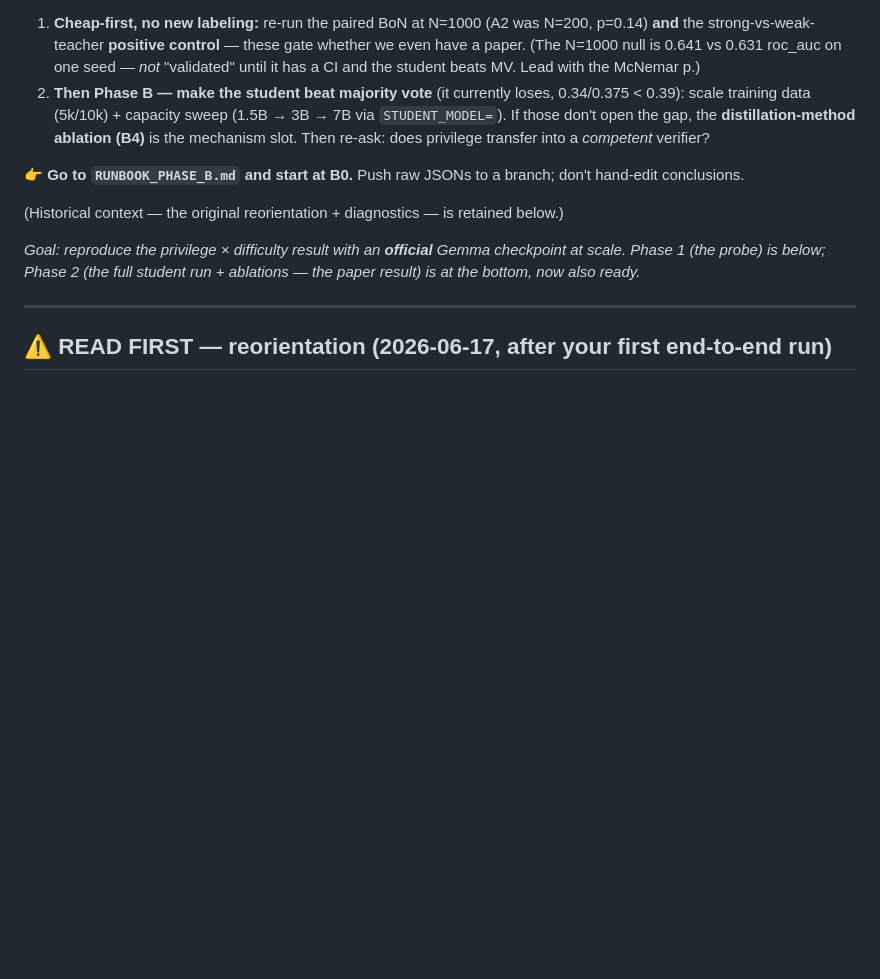
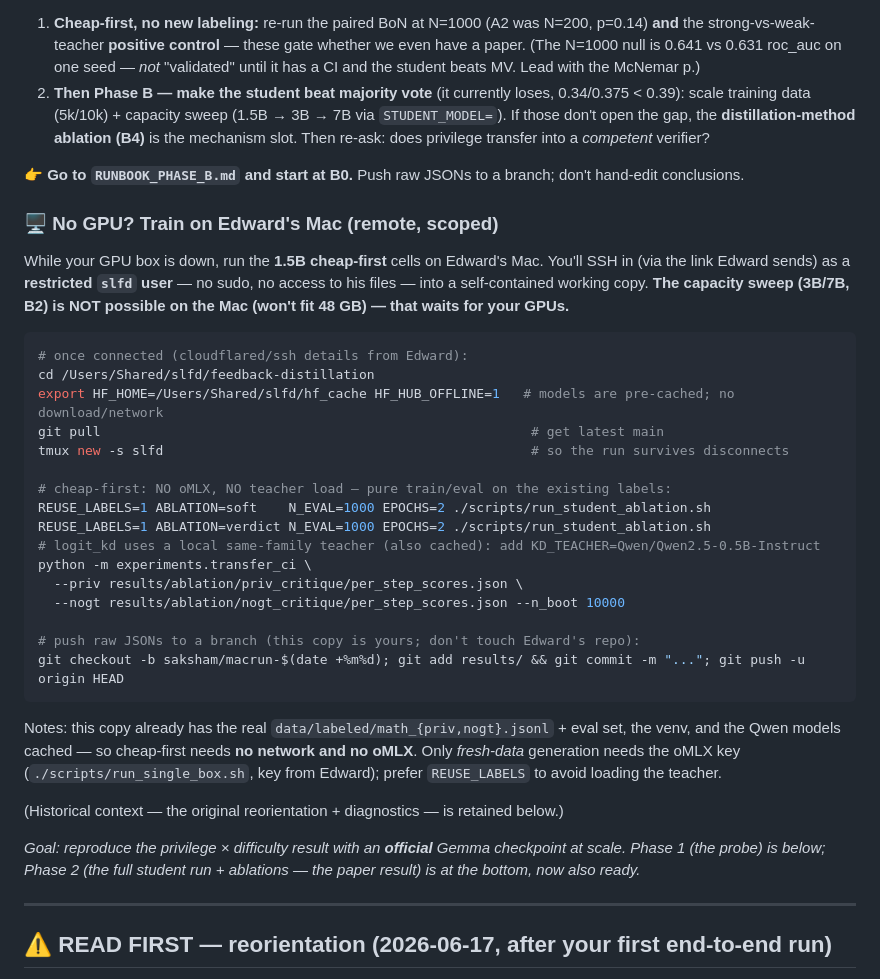
Before and after one commit to edward-lcl/feedback-distillation, a Markdown page: HANDOFF_SAKSHAM.md, the part around the change. Drawn GitHub-style; blank space fills up the shorter version.

Commit message:
docs: HANDOFF_SAKSHAM — remote-training quickstart on the oMLX host (no GPU)
While Saksham's GPU box is down: SSH into Edward's Mac as a restricted user and
run the 1.5B cheap-first cells from a staged self-contained working copy
(/Users/Shared/slfd) — REUSE_LABELS (no oMLX, offline, models pre-cached),
transfer_ci, push results to a branch. Capacity sweep (3B/7B) explicitly
deferred to his GPUs (won't fit 48GB).

````diff
--- a/HANDOFF_SAKSHAM.md
+++ b/HANDOFF_SAKSHAM.md
@@ -10,6 +10,29 @@ Phase A diagnostics are **done** and the null is mechanistic: real +0.07 teacher
 2. **Then Phase B — make the student beat majority vote** (it currently loses, 0.34/0.375 < 0.39): scale training data (5k/10k) + capacity sweep (1.5B → 3B → 7B via `STUDENT_MODEL=`). If those don't open the gap, the **distillation-method ablation (B4)** is the mechanism slot. Then re-ask: does privilege transfer into a *competent* verifier?
 
 👉 **Go to `RUNBOOK_PHASE_B.md` and start at B0.** Push raw JSONs to a branch; don't hand-edit conclusions.
+
+### 🖥️ No GPU? Train on Edward's Mac (remote, scoped)
+While your GPU box is down, run the **1.5B cheap-first** cells on Edward's Mac. You'll SSH in (via the link Edward sends) as a **restricted `slfd` user** — no sudo, no access to his files — into a self-contained working copy. **The capacity sweep (3B/7B, B2) is NOT possible on the Mac (won't fit 48 GB) — that waits for your GPUs.**
+
+```bash
+# once connected (cloudflared/ssh details from Edward):
+cd /Users/Shared/slfd/feedback-distillation
+export HF_HOME=/Users/Shared/slfd/hf_cache HF_HUB_OFFLINE=1   # models are pre-cached; no download/network
+git pull                                                       # get latest main
+tmux new -s slfd                                               # so the run survives disconnects
+
+# cheap-first: NO oMLX, NO teacher load — pure train/eval on the existing labels:
+REUSE_LABELS=1 ABLATION=soft    N_EVAL=1000 EPOCHS=2 ./scripts/run_student_ablation.sh
+REUSE_LABELS=1 ABLATION=verdict N_EVAL=1000 EPOCHS=2 ./scripts/run_student_ablation.sh
+# logit_kd uses a local same-family teacher (also cached): add KD_TEACHER=Qwen/Qwen2.5-0.5B-Instruct
+python -m experiments.transfer_ci \
+  --priv results/ablation/priv_critique/per_step_scores.json \
+  --nogt results/ablation/nogt_critique/per_step_scores.json --n_boot 10000
+
+# push raw JSONs to a branch (this copy is yours; don't touch Edward's repo):
+git checkout -b saksham/macrun-$(date +%m%d); git add results/ && git commit -m "..."; git push -u origin HEAD
+```
+Notes: this copy already has the real `data/labeled/math_{priv,nogt}.jsonl` + eval set, the venv, and the Qwen models cached — so cheap-first needs **no network and no oMLX**. Only *fresh-data* generation needs the oMLX key (`./scripts/run_single_box.sh`, key from Edward); prefer `REUSE_LABELS` to avoid loading the teacher.
 
 (Historical context — the original reorientation + diagnostics — is retained below.)
 
````
